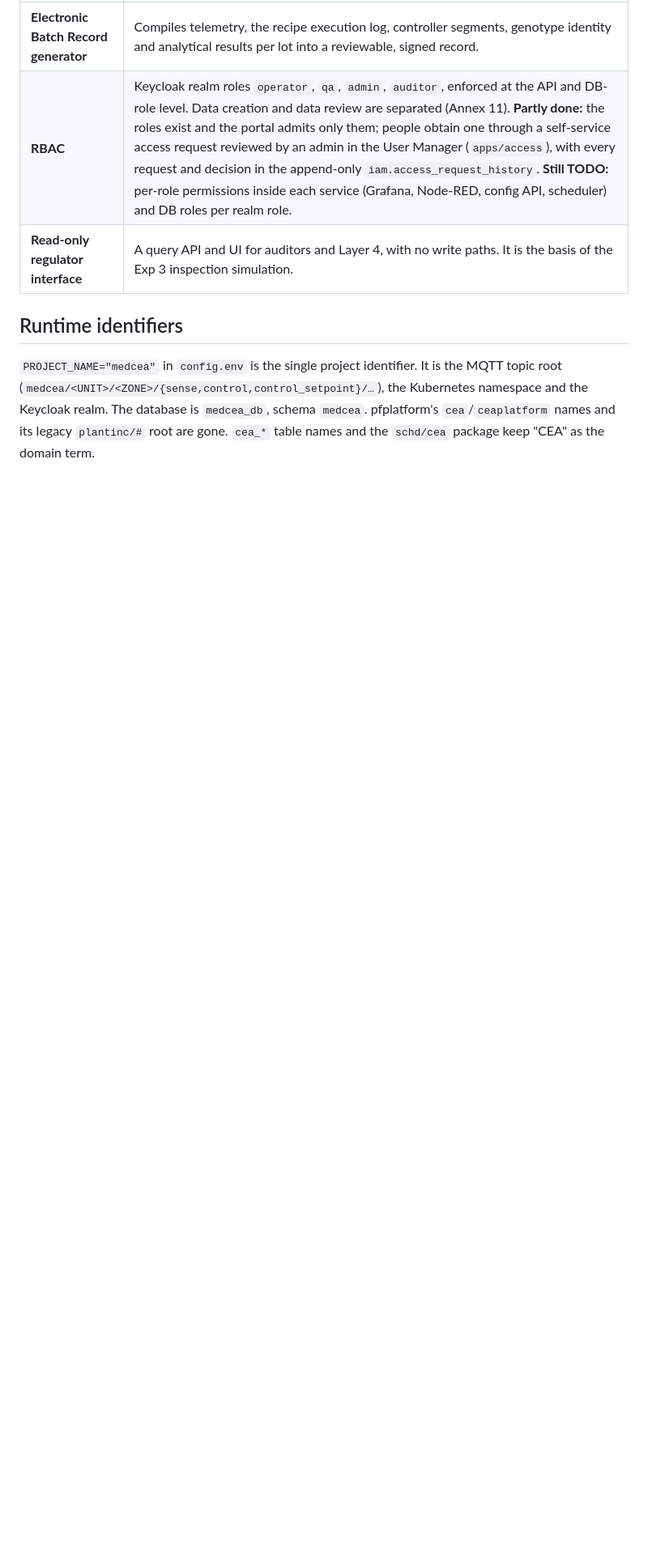
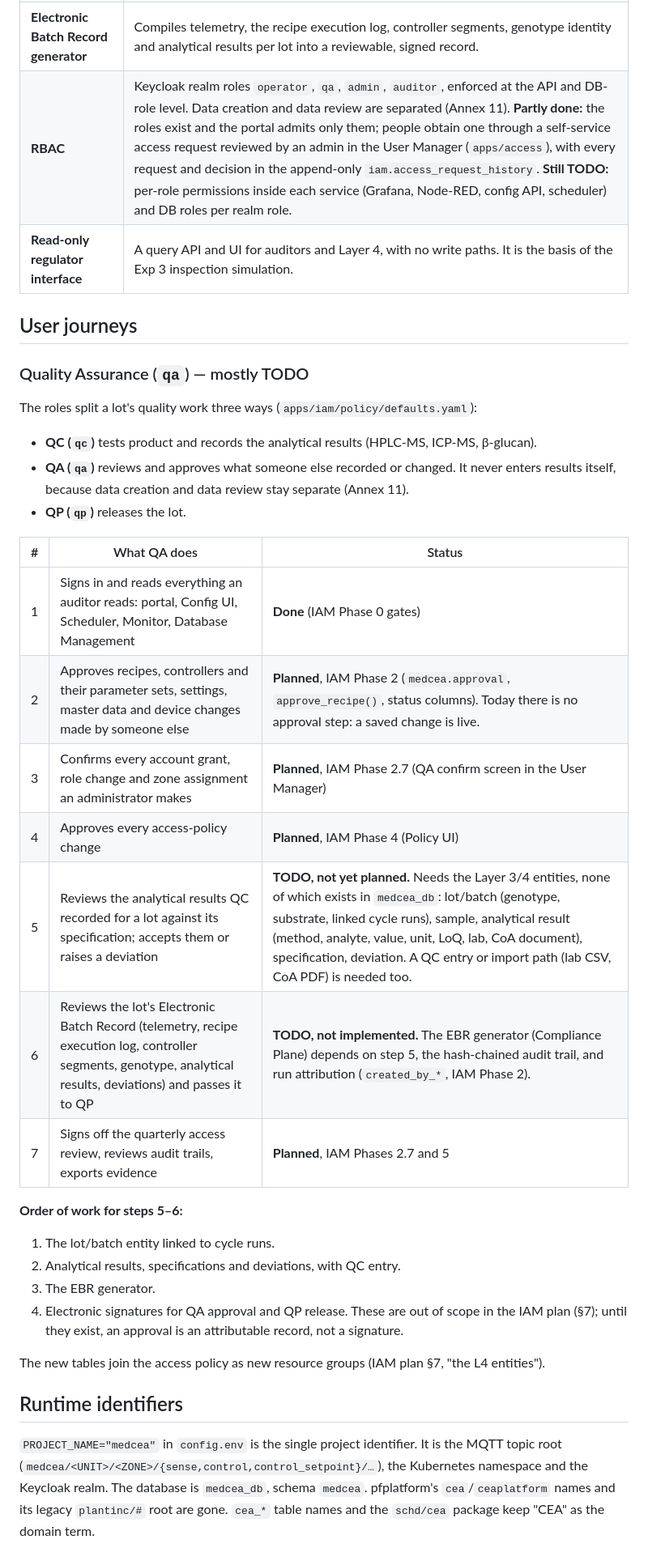
Before and after one commit to smvieira/MedCEA, a Markdown page: docs/architecture.md, the part around the change. Shown at 81% size. Drawn GitHub-style; blank space fills up the shorter version.

Commit message:
docs: QA user journey and what it still lacks
Adds a "User journeys" section to docs/architecture.md with the Quality
Assurance journey: QC records a lot's analytical results, QA reviews them,
QP releases the lot. Each step is marked done (IAM Phase 0), planned (IAM
Phases 2, 2.7, 4, 5) or TODO and not yet planned: reviewing a lot's
analytical results and the Electronic Batch Record. Neither the batch, lot
and lab-result entities nor the EBR generator exist yet; the section lists
the order of work.

Co-Authored-By: Claude Opus 5.5 <noreply@anthropic.com>

```diff
--- a/docs/architecture.md
+++ b/docs/architecture.md
@@ -71,6 +71,33 @@ publish events into it. They hold no credentials that let them update or delete
 | **RBAC** | Keycloak realm roles `operator`, `qa`, `admin`, `auditor`, enforced at the API and DB-role level. Data creation and data review are separated (Annex 11). **Partly done:** the roles exist and the portal admits only them; people obtain one through a self-service access request reviewed by an admin in the User Manager (`apps/access`), with every request and decision in the append-only `iam.access_request_history`. **Still TODO:** per-role permissions inside each service (Grafana, Node-RED, config API, scheduler) and DB roles per realm role. |
 | **Read-only regulator interface** | A query API and UI for auditors and Layer 4, with no write paths. It is the basis of the Exp 3 inspection simulation. |
 
+## User journeys
+
+### Quality Assurance (`qa`) — mostly TODO
+
+The roles split a lot's quality work three ways (`apps/iam/policy/defaults.yaml`):
+- **QC (`qc`)** tests product and records the analytical results (HPLC-MS, ICP-MS, β-glucan).
+- **QA (`qa`)** reviews and approves what someone else recorded or changed. It never enters results itself, because data creation and data review stay separate (Annex 11).
+- **QP (`qp`)** releases the lot.
+
+| # | What QA does | Status |
+|---|---|---|
+| 1 | Signs in and reads everything an auditor reads: portal, Config UI, Scheduler, Monitor, Database Management | **Done** (IAM Phase 0 gates) |
+| 2 | Approves recipes, controllers and their parameter sets, settings, master data and device changes made by someone else | **Planned**, IAM Phase 2 (`medcea.approval`, `approve_recipe()`, status columns). Today there is no approval step: a saved change is live. |
+| 3 | Confirms every account grant, role change and zone assignment an administrator makes | **Planned**, IAM Phase 2.7 (QA confirm screen in the User Manager) |
+| 4 | Approves every access-policy change | **Planned**, IAM Phase 4 (Policy UI) |
+| 5 | Reviews the analytical results QC recorded for a lot against its specification; accepts them or raises a deviation | **TODO, not yet planned.** Needs the Layer 3/4 entities, none of which exists in `medcea_db`: lot/batch (genotype, substrate, linked cycle runs), sample, analytical result (method, analyte, value, unit, LoQ, lab, CoA document), specification, deviation. A QC entry or import path (lab CSV, CoA PDF) is needed too. |
+| 6 | Reviews the lot's Electronic Batch Record (telemetry, recipe execution log, controller segments, genotype, analytical results, deviations) and passes it to QP | **TODO, not implemented.** The EBR generator (Compliance Plane) depends on step 5, the hash-chained audit trail, and run attribution (`created_by_*`, IAM Phase 2). |
+| 7 | Signs off the quarterly access review, reviews audit trails, exports evidence | **Planned**, IAM Phases 2.7 and 5 |
+
+**Order of work for steps 5–6:**
+1. The lot/batch entity linked to cycle runs.
+2. Analytical results, specifications and deviations, with QC entry.
+3. The EBR generator.
+4. Electronic signatures for QA approval and QP release. These are out of scope in the IAM plan (§7); until they exist, an approval is an attributable record, not a signature.
+
+The new tables join the access policy as new resource groups (IAM plan §7, "the L4 entities").
+
 ## Runtime identifiers
 
 `PROJECT_NAME="medcea"` in `config.env` is the single project identifier. It is the MQTT topic root
```
